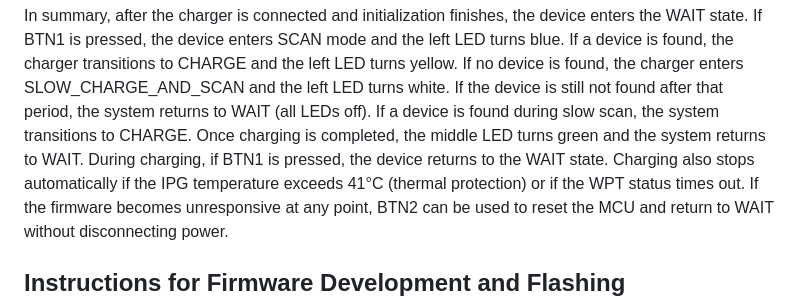
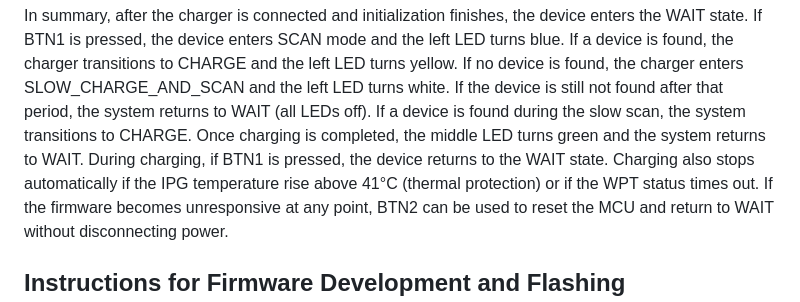
Before and after one commit to CARSSCenter/OpenNerve-Charger, a Markdown page: README.md, the part around the change. Rendered like a GitHub page.

```diff
--- a/README.md
+++ b/README.md
@@ -65,7 +65,7 @@ STATE: CHARGE (Yellow Left LED ON / middle LED Green when complete)
     BUTTON_DFU_PRESSED (BTN3) → DFU mode
 
 In summary, after the charger is connected and initialization finishes, the device enters the WAIT state. If BTN1 is pressed, the device enters SCAN mode and the left LED turns blue. If a device is found, the charger transitions to CHARGE and the left LED turns yellow. If no device is found, the charger enters SLOW_CHARGE_AND_SCAN and the left LED turns white. If the device is still not found after that period, the system returns to WAIT (all LEDs off).
-If a device is found during slow scan, the system transitions to CHARGE. Once charging is completed, the middle LED turns green and the system returns to WAIT. During charging, if BTN1 is pressed, the device returns to the WAIT state. Charging also stops automatically if the IPG temperature exceeds 41°C (thermal protection) or if the WPT status times out.
+If a device is found during the slow scan, the system transitions to CHARGE. Once charging is completed, the middle LED turns green and the system returns to WAIT. During charging, if BTN1 is pressed, the device returns to the WAIT state. Charging also stops automatically if the IPG temperature rise above 41°C (thermal protection) or if the WPT status times out.
 If the firmware becomes unresponsive at any point, BTN2 can be used to reset the MCU and return to WAIT without disconnecting power.
 
 ## Instructions for Firmware Development and Flashing
```
